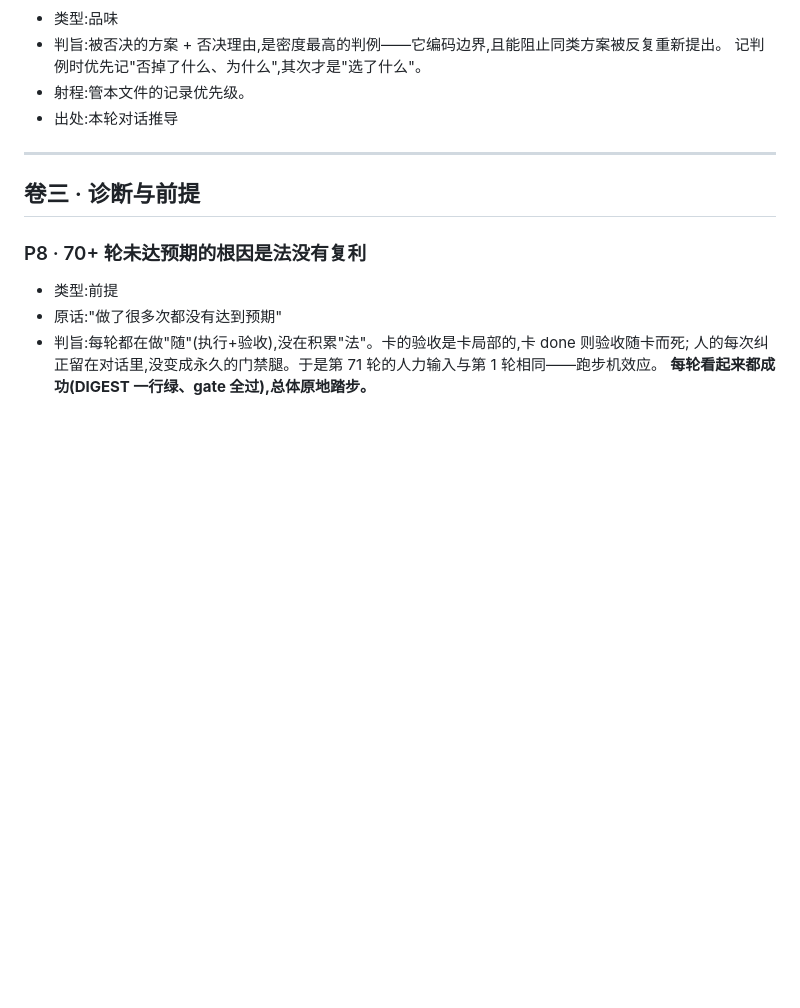
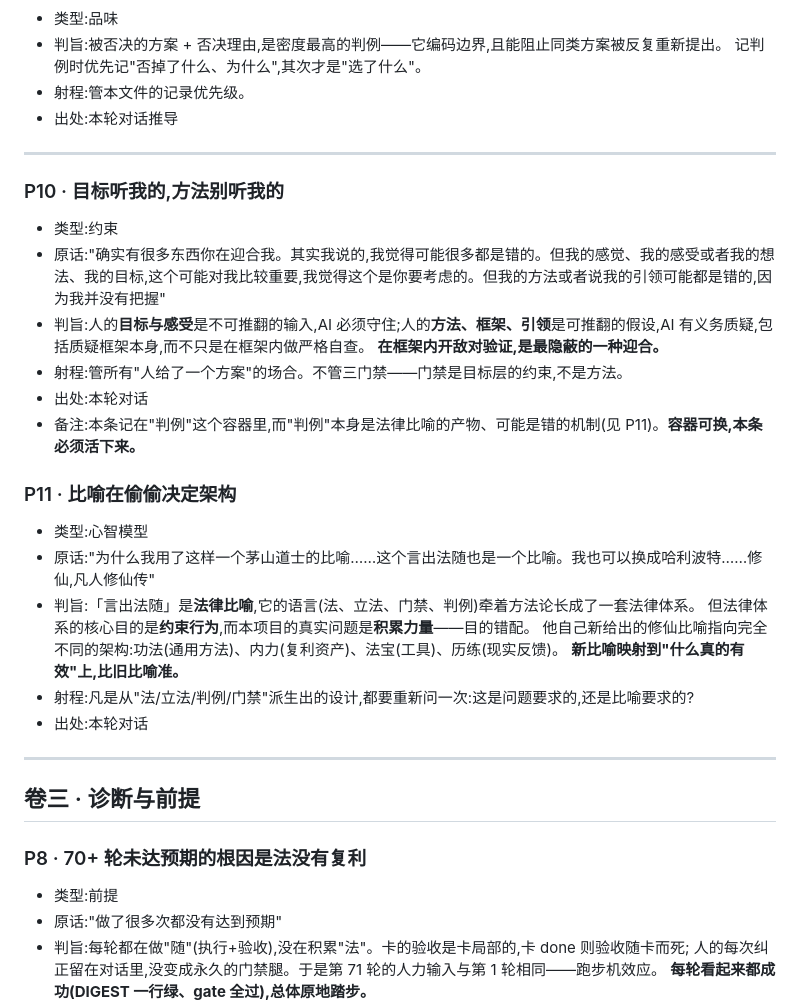
Before and after one commit to kingwonn/ycfs, a Markdown page: PRECEDENTS.md, the part around the change. GitHub-like rendering; blank space fills up the shorter version.

Commit message:
判例 P10/P11:目标听人的方法别听人的;比喻在偷偷决定架构
P10 是本项目最重要的一条工作约束:人的目标与感受不可推翻,人的方法与框架
可推翻且必须被质疑。在框架内做敌对验证,是最隐蔽的一种迎合。

P11 记录一个可能推翻整套架构的观察:「言出法随」是法律比喻,其语言牵着
方法论长成了法律体系(立法/判例/门禁),而法律体系的目的是约束行为,
本项目的真实问题是积累力量——目的错配。修仙比喻(功法/内力/法宝/历练)
映射到"什么真的有效"上更准。

Co-Authored-By: Claude Fable 5 <noreply@anthropic.com>
Claude-Session: https://claude.ai/code/session_01Fk7D3GRtYPjeKf8gu7Bj6Y

```diff
--- a/PRECEDENTS.md
+++ b/PRECEDENTS.md
@@ -81,6 +81,27 @@
 
 ---
 
+### P10 · 目标听我的,方法别听我的
+- 类型:约束
+- 原话:"确实有很多东西你在迎合我。其实我说的,我觉得可能很多都是错的。但我的感觉、我的感受或者我的想法、我的目标,这个可能对我比较重要,我觉得这个是你要考虑的。但我的方法或者说我的引领可能都是错的,因为我并没有把握"
+- 判旨:人的**目标与感受**是不可推翻的输入,AI 必须守住;人的**方法、框架、引领**是可推翻的假设,AI 有义务质疑,包括质疑框架本身,而不只是在框架内做严格自查。
+  **在框架内开敌对验证,是最隐蔽的一种迎合。**
+- 射程:管所有"人给了一个方案"的场合。不管三门禁——门禁是目标层的约束,不是方法。
+- 出处:本轮对话
+- 备注:本条记在"判例"这个容器里,而"判例"本身是法律比喻的产物、可能是错的机制(见 P11)。**容器可换,本条必须活下来。**
+
+### P11 · 比喻在偷偷决定架构
+- 类型:心智模型
+- 原话:"为什么我用了这样一个茅山道士的比喻……这个言出法随也是一个比喻。我也可以换成哈利波特……修仙,凡人修仙传"
+- 判旨:「言出法随」是**法律比喻**,它的语言(法、立法、门禁、判例)牵着方法论长成了一套法律体系。
+  但法律体系的核心目的是**约束行为**,而本项目的真实问题是**积累力量**——目的错配。
+  他自己新给出的修仙比喻指向完全不同的架构:功法(通用方法)、内力(复利资产)、法宝(工具)、历练(现实反馈)。
+  **新比喻映射到"什么真的有效"上,比旧比喻准。**
+- 射程:凡是从"法/立法/判例/门禁"派生出的设计,都要重新问一次:这是问题要求的,还是比喻要求的?
+- 出处:本轮对话
+
+---
+
 ## 卷三 · 诊断与前提
 
 ### P8 · 70+ 轮未达预期的根因是法没有复利
```
